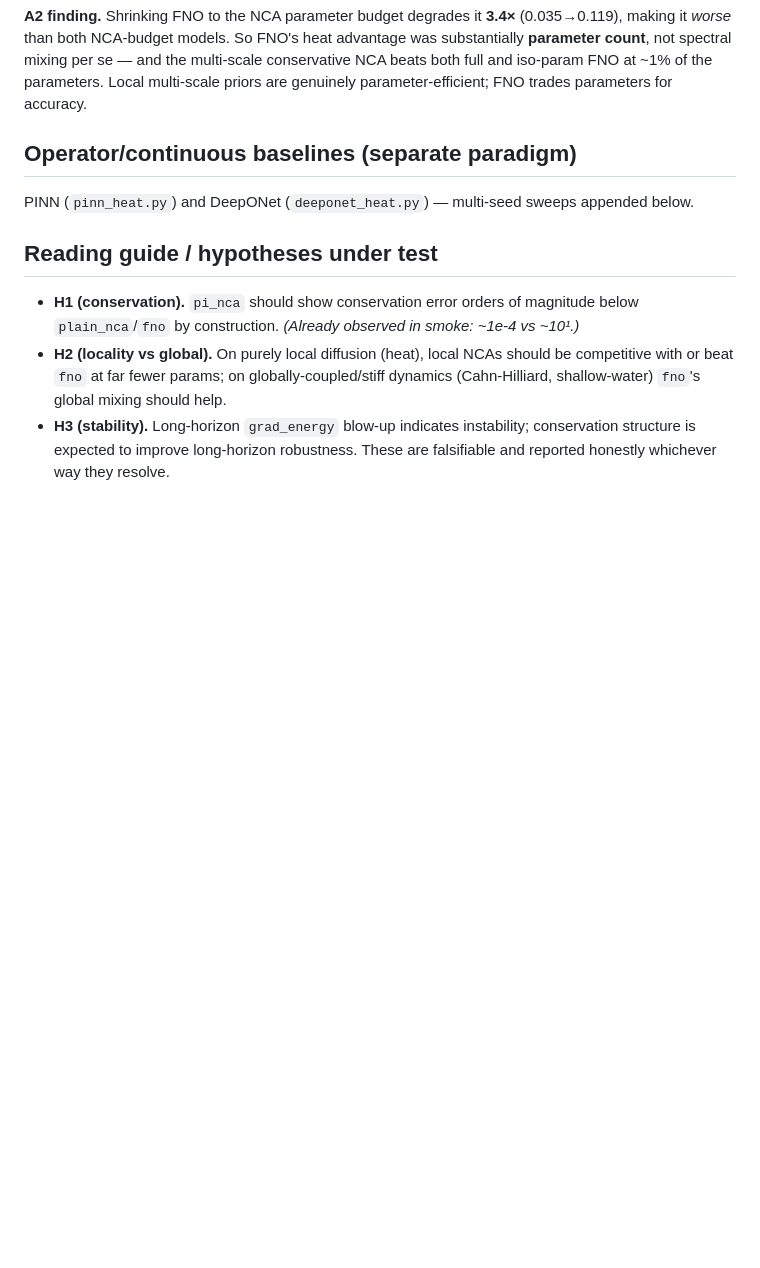
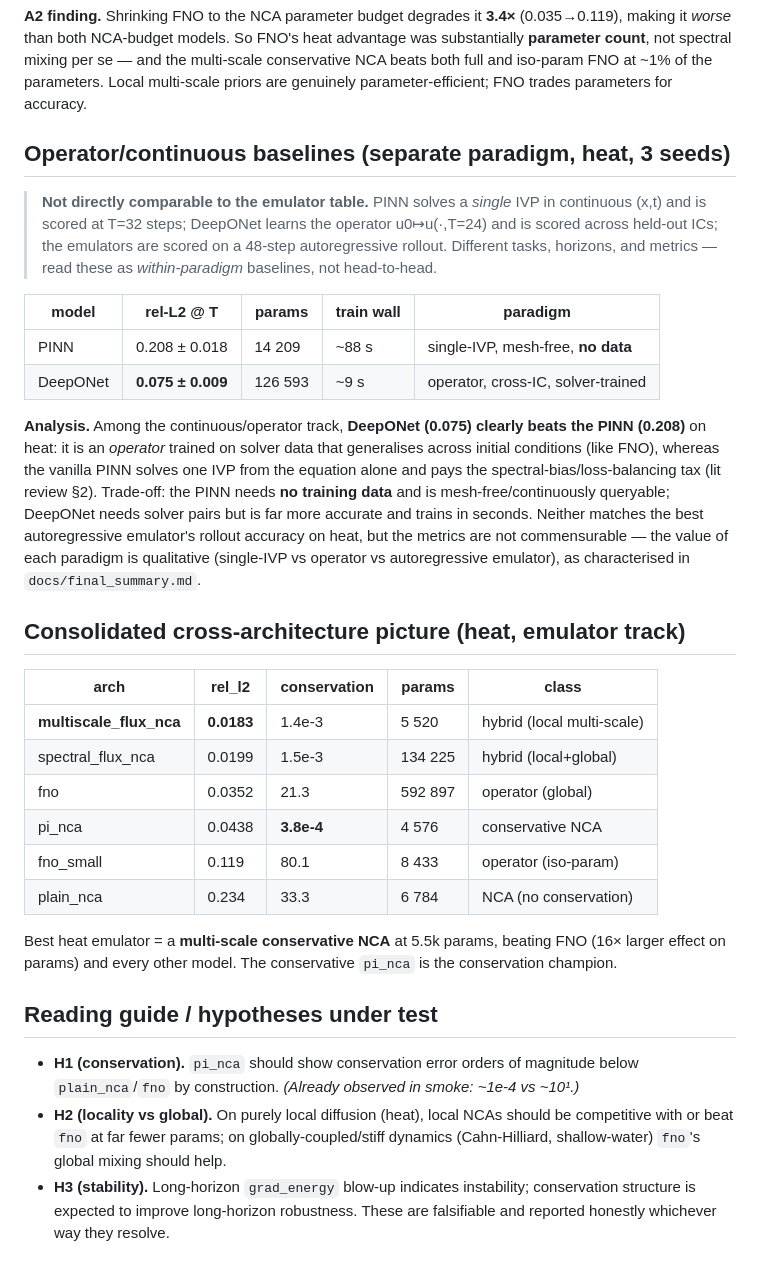
Before and after one commit to Neural-Cellular-Automatons/PI-NCA, a Markdown page: docs/experimental_report.md, the part around the change. Rendered like a GitHub page; blank space fills up the shorter version.

Commit message:
research(final-comparison): PINN + DeepONet multi-seed sweeps + consolidated table
Operator/continuous baselines (heat, 3 seeds):
- PINN     rel-L2@T 0.208 +/- 0.018, 14k params, ~88s — single-IVP, mesh-free, no data
- DeepONet rel-L2@T 0.075 +/- 0.009, 127k params, ~9s — operator, cross-IC, solver-trained

DeepONet clearly beats vanilla PINN on heat (operator + data vs single-IVP from
equation alone). Reported as a separate paradigm with explicit non-comparability
caveats (different task/horizon/metric than the autoregressive emulators).

Added consolidated heat emulator table: multiscale_flux_nca best (0.0183 @5.5k)
> spectral 0.0199 > fno 0.0352 > pi_nca 0.0438 > fno_small 0.119 > plain_nca 0.234.

Gate 41/41 after all phase-6 modules.

```diff
--- a/docs/experimental_report.md
+++ b/docs/experimental_report.md
@@ -193,9 +193,40 @@ making it *worse* than both NCA-budget models. So FNO's heat advantage was subst
 both full and iso-param FNO at ~1% of the parameters. Local multi-scale priors are genuinely
 parameter-efficient; FNO trades parameters for accuracy.
 
-## Operator/continuous baselines (separate paradigm)
-PINN (`pinn_heat.py`) and DeepONet (`deeponet_heat.py`) — multi-seed sweeps appended below.
-<!-- SWEEP:pinn_deeponet -->
+## Operator/continuous baselines (separate paradigm, heat, 3 seeds)
+
+> **Not directly comparable to the emulator table.** PINN solves a *single* IVP in continuous
+> (x,t) and is scored at T=32 steps; DeepONet learns the operator u0↦u(·,T=24) and is scored
+> across held-out ICs; the emulators are scored on a 48-step autoregressive rollout. Different
+> tasks, horizons, and metrics — read these as *within-paradigm* baselines, not head-to-head.
+
+| model | rel-L2 @ T | params | train wall | paradigm |
+|---|---|---|---|---|
+| PINN | 0.208 ± 0.018 | 14 209 | ~88 s | single-IVP, mesh-free, **no data** |
+| DeepONet | **0.075 ± 0.009** | 126 593 | ~9 s | operator, cross-IC, solver-trained |
+
+**Analysis.** Among the continuous/operator track, **DeepONet (0.075) clearly beats the PINN
+(0.208)** on heat: it is an *operator* trained on solver data that generalises across initial
+conditions (like FNO), whereas the vanilla PINN solves one IVP from the equation alone and pays
+the spectral-bias/loss-balancing tax (lit review §2). Trade-off: the PINN needs **no training
+data** and is mesh-free/continuously queryable; DeepONet needs solver pairs but is far more
+accurate and trains in seconds. Neither matches the best autoregressive emulator's rollout
+accuracy on heat, but the metrics are not commensurable — the value of each paradigm is
+qualitative (single-IVP vs operator vs autoregressive emulator), as characterised in
+`docs/final_summary.md`.
+
+## Consolidated cross-architecture picture (heat, emulator track)
+| arch | rel_l2 | conservation | params | class |
+|---|---|---|---|---|
+| **multiscale_flux_nca** | **0.0183** | 1.4e-3 | 5 520 | hybrid (local multi-scale) |
+| spectral_flux_nca | 0.0199 | 1.5e-3 | 134 225 | hybrid (local+global) |
+| fno | 0.0352 | 21.3 | 592 897 | operator (global) |
+| pi_nca | 0.0438 | **3.8e-4** | 4 576 | conservative NCA |
+| fno_small | 0.119 | 80.1 | 8 433 | operator (iso-param) |
+| plain_nca | 0.234 | 33.3 | 6 784 | NCA (no conservation) |
+
+Best heat emulator = a **multi-scale conservative NCA** at 5.5k params, beating FNO (16× larger
+effect on params) and every other model. The conservative `pi_nca` is the conservation champion.
 
 ## Reading guide / hypotheses under test
 - **H1 (conservation).** `pi_nca` should show conservation error orders of magnitude
```
